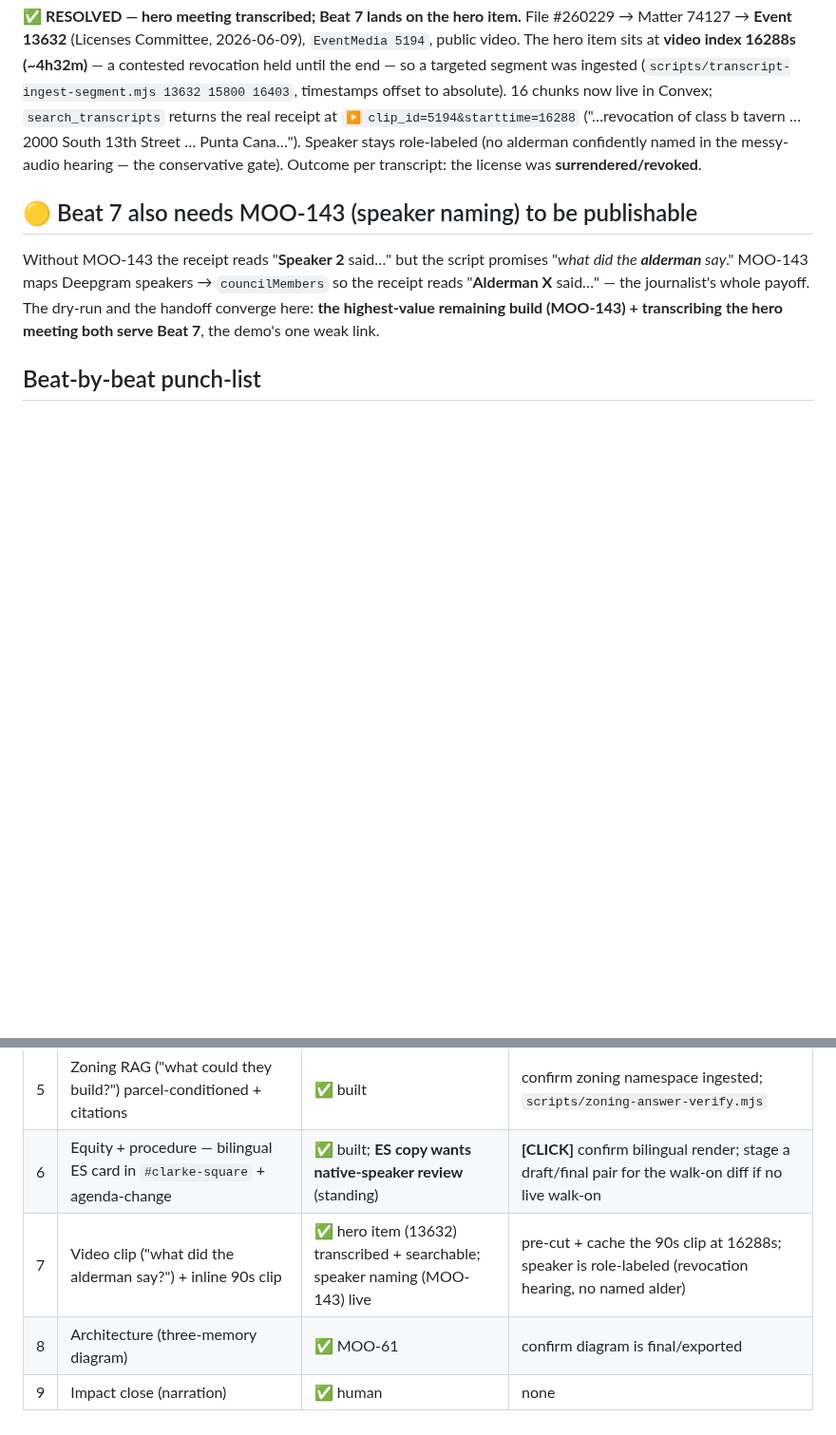
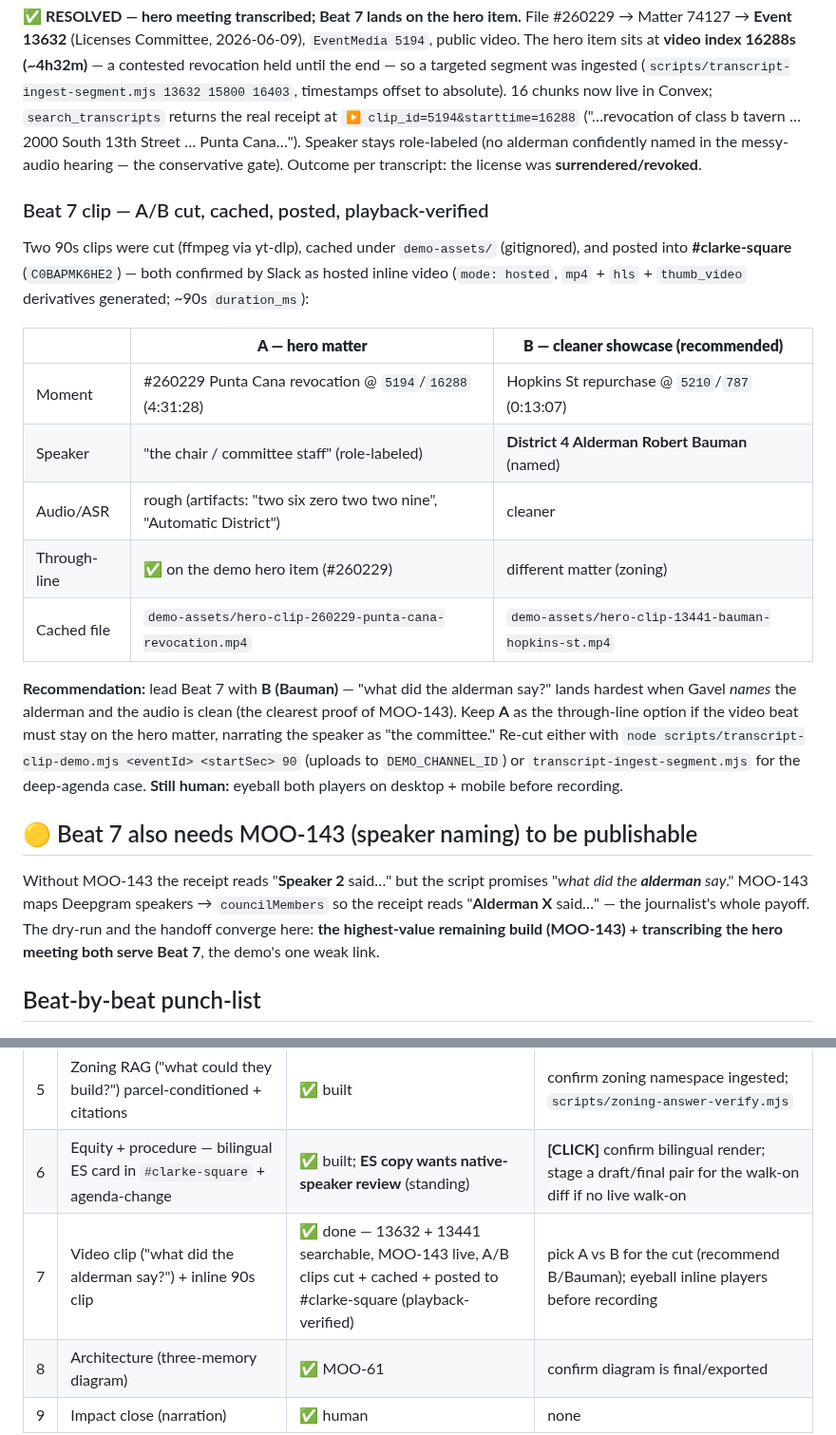
Before and after one commit to tmoody1973/gavel-slack-agent, a Markdown page: docs/DEMO-DRY-RUN.md, 2 parts joined by grey strips. Shown at 95% size. Drawn GitHub-style; blank space fills up the shorter version.

Commit message:
docs(demo): record Beat 7 A/B clip outcome — hero #260229 vs cleaner Bauman/13441

```diff
--- a/docs/DEMO-DRY-RUN.md
+++ b/docs/DEMO-DRY-RUN.md
@@ -44,6 +44,27 @@ offset to absolute). 16 chunks now live in Convex; `search_transcripts` returns
 Cana…"). Speaker stays role-labeled (no alderman confidently named in the messy-audio hearing — the
 conservative gate). Outcome per transcript: the license was **surrendered/revoked**.
 
+### Beat 7 clip — A/B cut, cached, posted, playback-verified
+
+Two 90s clips were cut (ffmpeg via yt-dlp), cached under `demo-assets/` (gitignored), and posted
+into **#clarke-square** (`C0BAPMK6HE2`) — both confirmed by Slack as hosted inline video
+(`mode: hosted`, `mp4` + `hls` + `thumb_video` derivatives generated; ~90s `duration_ms`):
+
+| | **A — hero matter** | **B — cleaner showcase (recommended)** |
+|---|---|---|
+| Moment | #260229 Punta Cana revocation @ `5194`/`16288` (4:31:28) | Hopkins St repurchase @ `5210`/`787` (0:13:07) |
+| Speaker | "the chair / committee staff" (role-labeled) | **District 4 Alderman Robert Bauman** (named) |
+| Audio/ASR | rough (artifacts: "two six zero two two nine", "Automatic District") | cleaner |
+| Through-line | ✅ on the demo hero item (#260229) | different matter (zoning) |
+| Cached file | `demo-assets/hero-clip-260229-punta-cana-revocation.mp4` | `demo-assets/hero-clip-13441-bauman-hopkins-st.mp4` |
+
+**Recommendation:** lead Beat 7 with **B (Bauman)** — "what did the alderman say?" lands hardest when
+Gavel *names* the alderman and the audio is clean (the clearest proof of MOO-143). Keep **A** as the
+through-line option if the video beat must stay on the hero matter, narrating the speaker as "the
+committee." Re-cut either with `node scripts/transcript-clip-demo.mjs <eventId> <startSec> 90`
+(uploads to `DEMO_CHANNEL_ID`) or `transcript-ingest-segment.mjs` for the deep-agenda case.
+**Still human:** eyeball both players on desktop + mobile before recording.
+
 ## 🟡 Beat 7 also needs MOO-143 (speaker naming) to be publishable
 
 Without MOO-143 the receipt reads "**Speaker 2** said…" but the script promises "*what did the
@@ -62,7 +83,7 @@ the demo's one weak link.
 | 4 | Parcel intelligence (ownership portfolio, permit, `/gavel watch`) | ✅ built | **[CLICK]** confirm 2000 S 13th St ownership/permit returns; `/gavel watch` adds LLC. `scripts/parcel-card-verify.mjs` |
 | 5 | Zoning RAG ("what could they build?") parcel-conditioned + citations | ✅ built | confirm zoning namespace ingested; `scripts/zoning-answer-verify.mjs` |
 | 6 | Equity + procedure — bilingual ES card in `#clarke-square` + agenda-change | ✅ built; **ES copy wants native-speaker review** (standing) | **[CLICK]** confirm bilingual render; stage a draft/final pair for the walk-on diff if no live walk-on |
-| 7 | Video clip ("what did the alderman say?") + inline 90s clip | ✅ hero item (13632) transcribed + searchable; speaker naming (MOO-143) live | pre-cut + cache the 90s clip at 16288s; speaker is role-labeled (revocation hearing, no named alder) |
+| 7 | Video clip ("what did the alderman say?") + inline 90s clip | ✅ done — 13632 + 13441 searchable, MOO-143 live, A/B clips cut + cached + posted to #clarke-square (playback-verified) | pick A vs B for the cut (recommend B/Bauman); eyeball inline players before recording |
 | 8 | Architecture (three-memory diagram) | ✅ MOO-61 | confirm diagram is final/exported |
 | 9 | Impact close (narration) | ✅ human | none |
 
```
